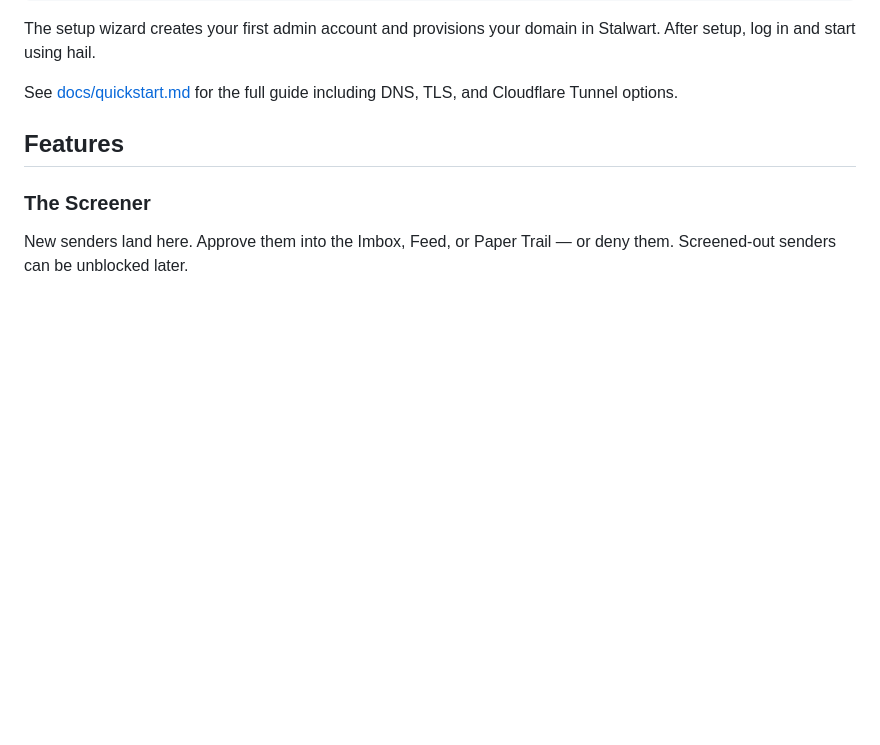
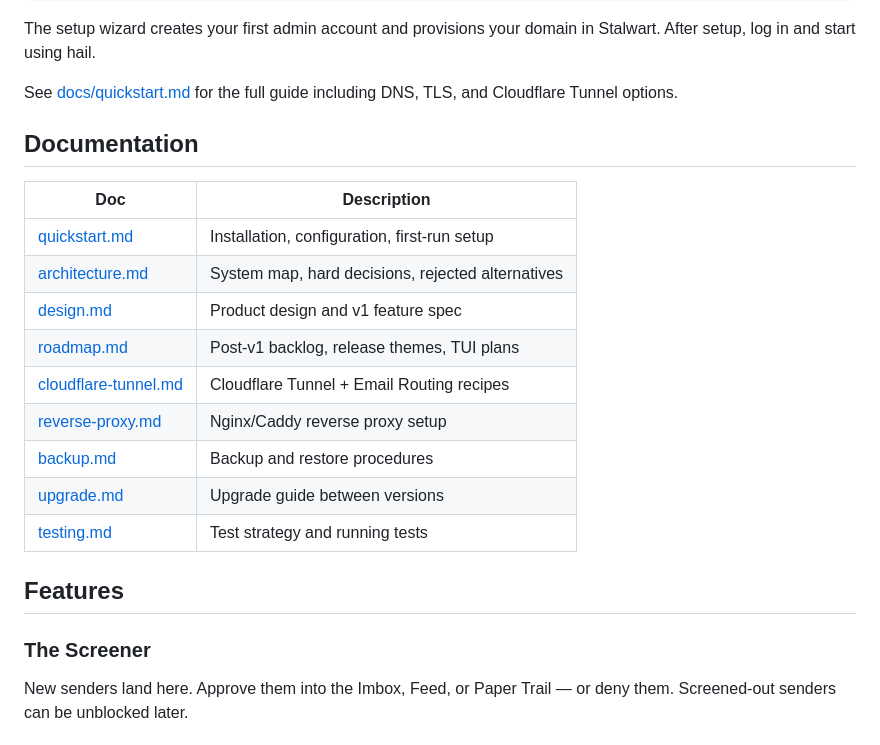
Before and after one commit to martintrojer/hail, a Markdown page: README.md, the part around the change. Drawn GitHub-style; blank space fills up the shorter version.

Commit message:
Add roadmap and documentation links to README

```diff
--- a/README.md
+++ b/README.md
@@ -73,6 +73,20 @@ open http://localhost:8080
 The setup wizard creates your first admin account and provisions your domain in Stalwart. After setup, log in and start using hail.
 
 See [docs/quickstart.md](docs/quickstart.md) for the full guide including DNS, TLS, and Cloudflare Tunnel options.
+
+## Documentation
+
+| Doc | Description |
+|-----|-------------|
+| [quickstart.md](docs/quickstart.md) | Installation, configuration, first-run setup |
+| [architecture.md](docs/architecture.md) | System map, hard decisions, rejected alternatives |
+| [design.md](docs/design.md) | Product design and v1 feature spec |
+| [roadmap.md](docs/roadmap.md) | Post-v1 backlog, release themes, TUI plans |
+| [cloudflare-tunnel.md](docs/cloudflare-tunnel.md) | Cloudflare Tunnel + Email Routing recipes |
+| [reverse-proxy.md](docs/reverse-proxy.md) | Nginx/Caddy reverse proxy setup |
+| [backup.md](docs/backup.md) | Backup and restore procedures |
+| [upgrade.md](docs/upgrade.md) | Upgrade guide between versions |
+| [testing.md](docs/testing.md) | Test strategy and running tests |
 
 ## Features
 
```
Also changed, not shown: docs/roadmap.md (added, +103 -0 lines).
